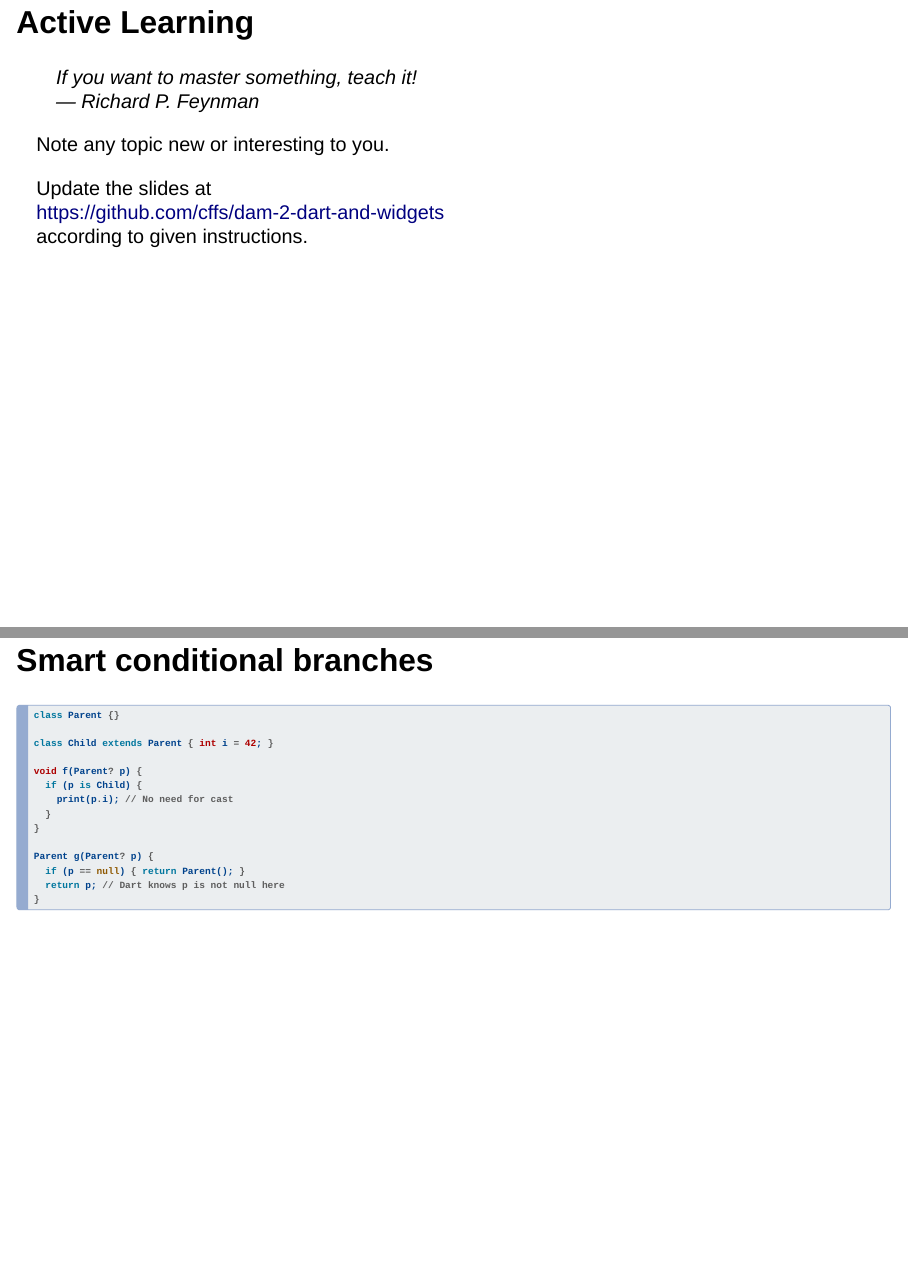
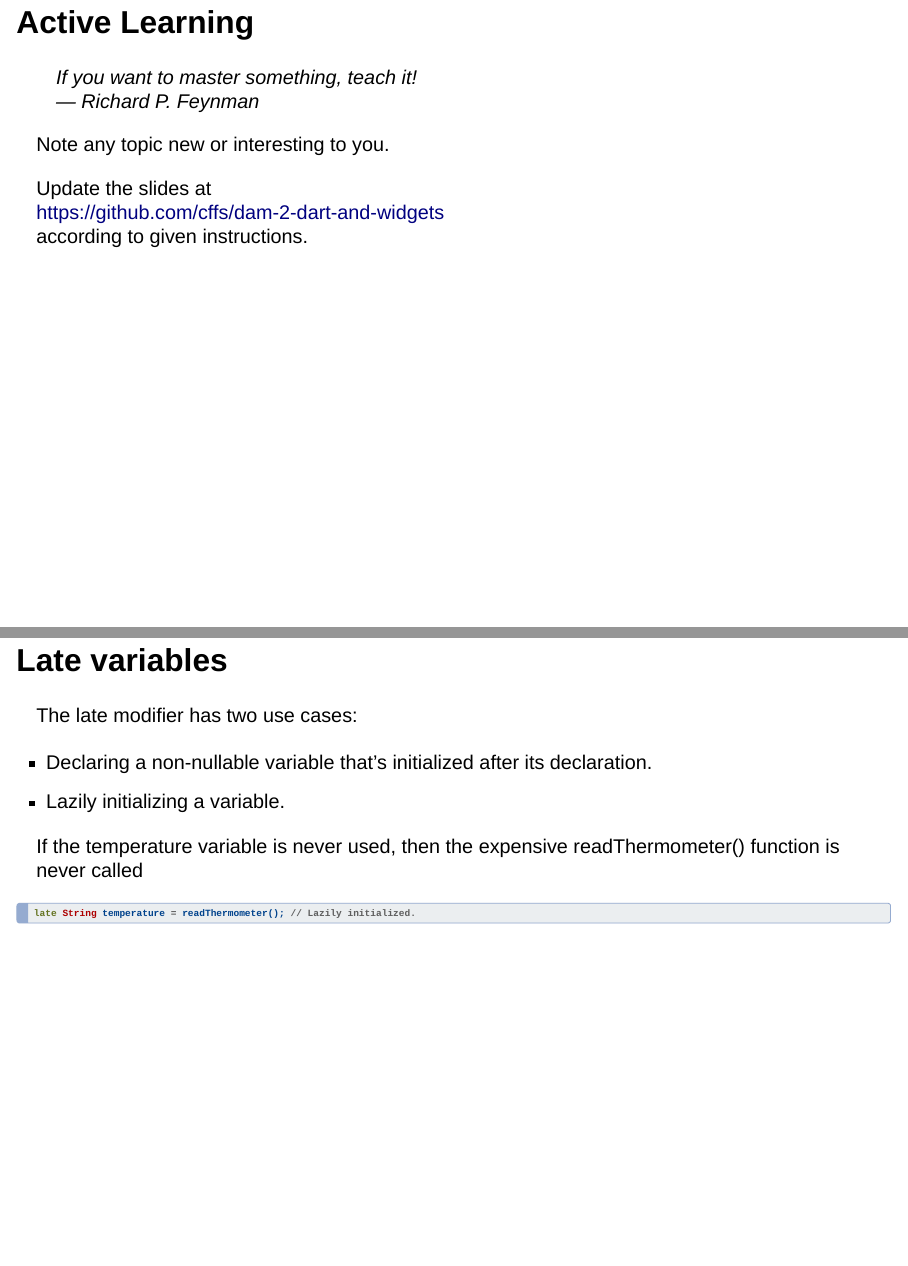
Before and after one commit to SShunzy/dam-2-dart-and-widgets, a Quarto document (2-dart-and-widgets.qmd): pages 5 and 6 of 10 before the commit and pages 5 and 6 of 11 after it, joined at a grey line. Rendered offline with R 4.5, knitr and Pandoc in place of Quarto, with nearby package versions; drawn as Slidy slides in place of the format the file asks for.

Commit message:
Add new slide about Dart late variables
Close #7

````diff
--- a/2-dart-and-widgets.qmd
+++ b/2-dart-and-widgets.qmd
@@ -57,6 +57,19 @@ according to given instructions.
 
 <!-- Add new slides about Dart following this line -->
 
+## Late variables
+
+The late modifier has two use cases:
+
+- Declaring a non-nullable variable that's initialized after its declaration.
+- Lazily initializing a variable.
+
+If the temperature variable is never used, then the expensive readThermometer() function is never called
+
+```dart
+late String temperature = readThermometer(); // Lazily initialized.
+```
+
 ## Smart conditional branches
 
 ```dart
````
